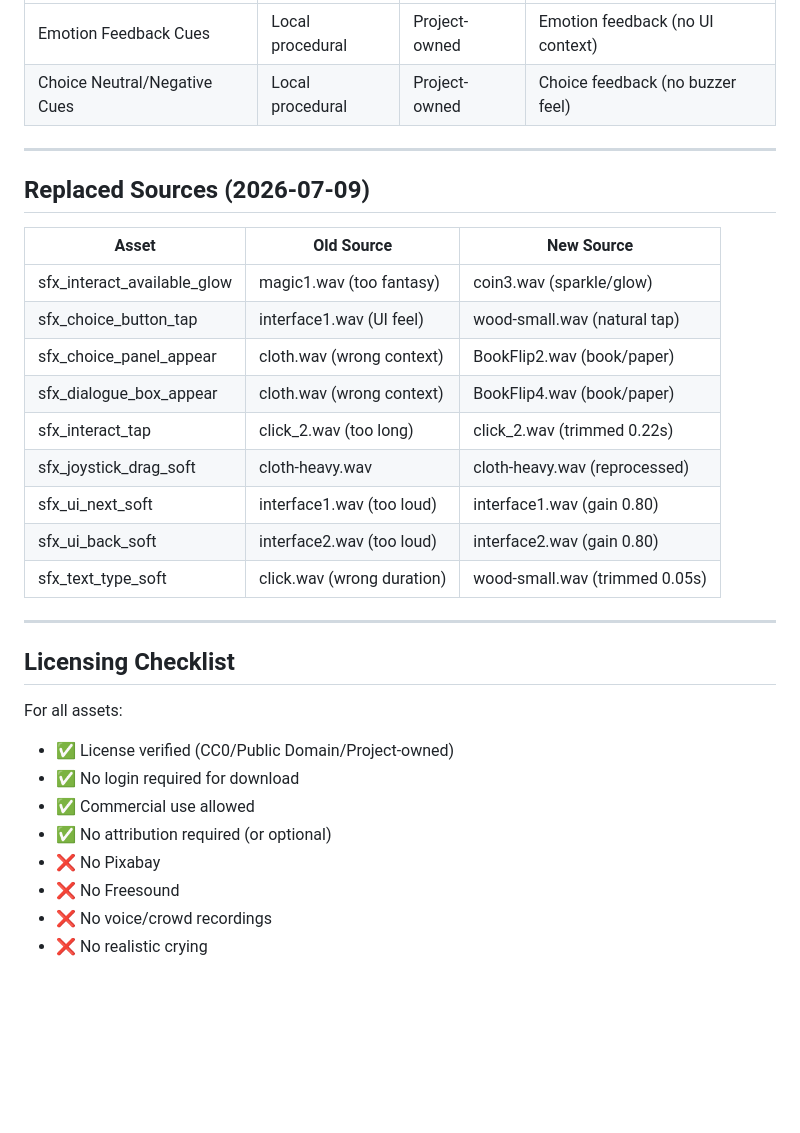
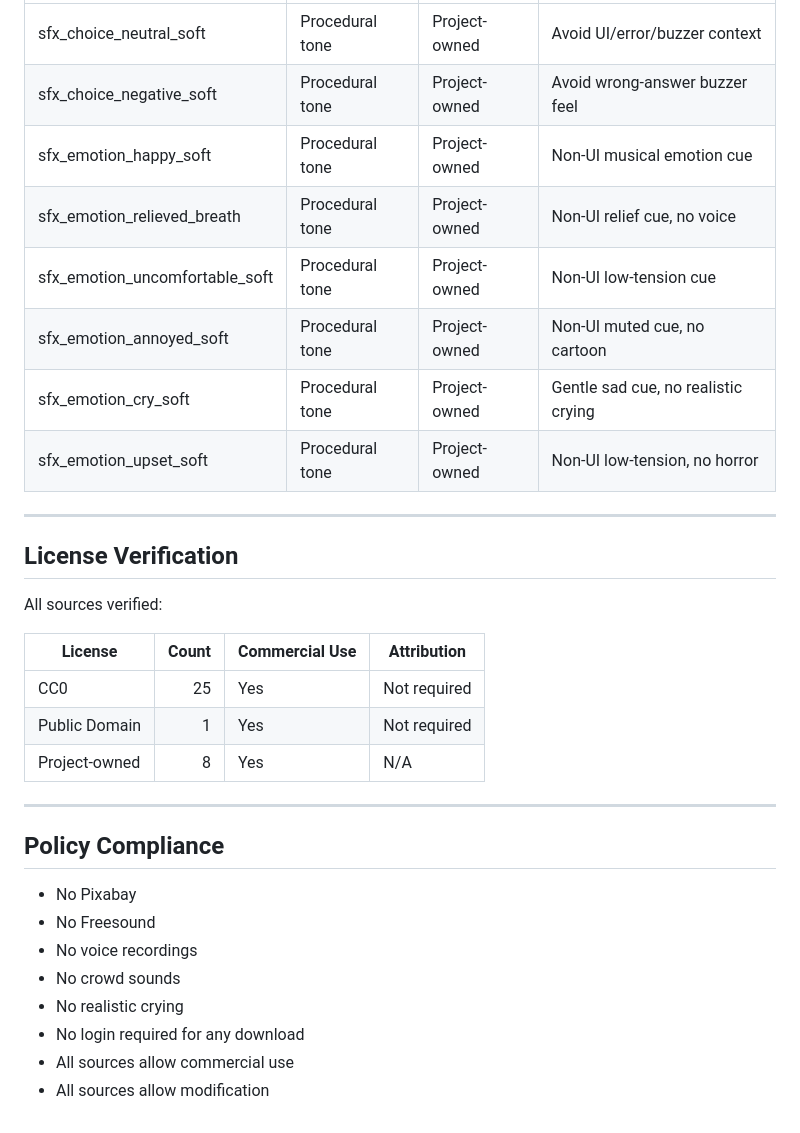
Before and after one commit to adysbgy/Audio-Cubby, a Markdown page: docs/SOURCE_LIST.md, the part around one of its changes. Drawn GitHub-style; blank space fills up the shorter version.

Commit message:
Expand SOURCE_LIST.md with complete asset-to-source mapping for all 34 files

```diff
--- a/docs/SOURCE_LIST.md
+++ b/docs/SOURCE_LIST.md
@@ -34,33 +123,34 @@
 |---|---|---|---|
-| Emotion Feedback Cues | Local procedural | Project-owned | Emotion feedback (no UI context) |
-| Choice Neutral/Negative Cues | Local procedural | Project-owned | Choice feedback (no buzzer feel) |
+| sfx_choice_neutral_soft | Procedural tone | Project-owned | Avoid UI/error/buzzer context |
+| sfx_choice_negative_soft | Procedural tone | Project-owned | Avoid wrong-answer buzzer feel |
+| sfx_emotion_happy_soft | Procedural tone | Project-owned | Non-UI musical emotion cue |
+| sfx_emotion_relieved_breath | Procedural tone | Project-owned | Non-UI relief cue, no voice |
+| sfx_emotion_uncomfortable_soft | Procedural tone | Project-owned | Non-UI low-tension cue |
+| sfx_emotion_annoyed_soft | Procedural tone | Project-owned | Non-UI muted cue, no cartoon |
+| sfx_emotion_cry_soft | Procedural tone | Project-owned | Gentle sad cue, no realistic crying |
+| sfx_emotion_upset_soft | Procedural tone | Project-owned | Non-UI low-tension, no horror |
 
 ---
 
-## Replaced Sources (2026-07-09)
+## License Verification
 
-| Asset | Old Source | New Source |
-|---|---|---|
-| sfx_interact_available_glow | magic1.wav (too fantasy) | coin3.wav (sparkle/glow) |
-| sfx_choice_button_tap | interface1.wav (UI feel) | wood-small.wav (natural tap) |
-| sfx_choice_panel_appear | cloth.wav (wrong context) | BookFlip2.wav (book/paper) |
-| sfx_dialogue_box_appear | cloth.wav (wrong context) | BookFlip4.wav (book/paper) |
-| sfx_interact_tap | click_2.wav (too long) | click_2.wav (trimmed 0.22s) |
-| sfx_joystick_drag_soft | cloth-heavy.wav | cloth-heavy.wav (reprocessed) |
-| sfx_ui_next_soft | interface1.wav (too loud) | interface1.wav (gain 0.80) |
-| sfx_ui_back_soft | interface2.wav (too loud) | interface2.wav (gain 0.80) |
-| sfx_text_type_soft | click.wav (wrong duration) | wood-small.wav (trimmed 0.05s) |
+All sources verified:
+
+| License | Count | Commercial Use | Attribution |
+|---|---:|---|---|
+| CC0 | 25 | Yes | Not required |
+| Public Domain | 1 | Yes | Not required |
+| Project-owned | 8 | Yes | N/A |
 
 ---
 
-## Licensing Checklist
+## Policy Compliance
 
-For all assets:
-- ✅ License verified (CC0/Public Domain/Project-owned)
-- ✅ No login required for download
-- ✅ Commercial use allowed
-- ✅ No attribution required (or optional)
-- ❌ No Pixabay
-- ❌ No Freesound
-- ❌ No voice/crowd recordings
-- ❌ No realistic crying
+- No Pixabay
+- No Freesound
+- No voice recordings
+- No crowd sounds
+- No realistic crying
+- No login required for any download
+- All sources allow commercial use
+- All sources allow modification
```
Also changed, not shown: other parts of docs/SOURCE_LIST.md (+104 -15 lines).
